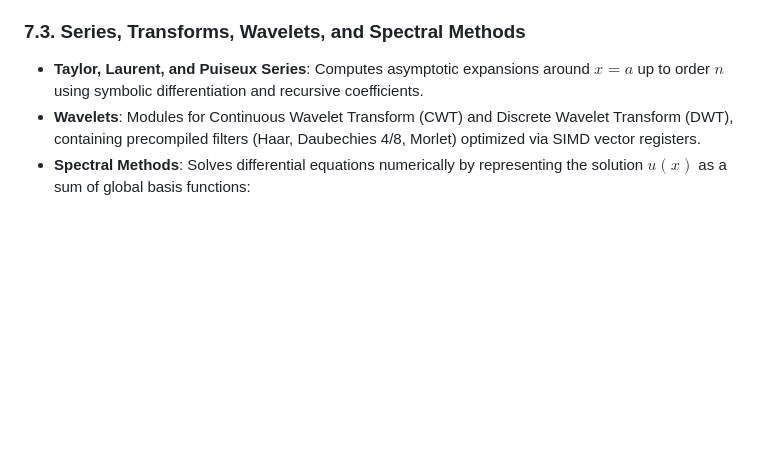
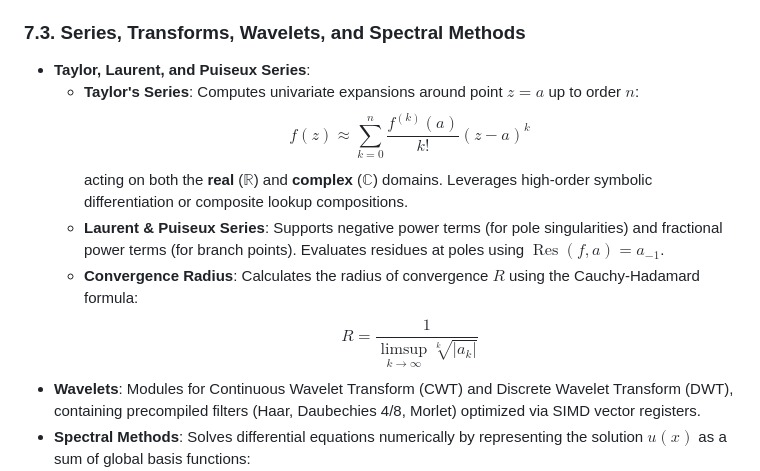
Before and after one commit to oldboldpilot/NimbleCAS, a Markdown page: docs/ROADMAP.md, the part around the change. Drawn GitHub-style; blank space fills up the shorter version.

Commit message:
docs(docs): Support Taylor's series in real and complex domains
Detailed explanation of what changed:
- Updated docs/PRD.md to specify functional requirements for Taylor's series expansions in both the real ($\mathbb{R}$) and complex ($\mathbb{C}$) domains, including Laurent poles residues and convergence radius calculations.
- Updated docs/ROADMAP.md to detail Cauchy-Hadamard convergence radius calculations and Laurent pole residue computations.

Files modified:
- docs/PRD.md
- docs/ROADMAP.md

```diff
--- a/docs/ROADMAP.md
+++ b/docs/ROADMAP.md
@@ -395,7 +395,13 @@ NimbleCAS extends Joel Cohen's core symbolic algebra engine to support advanced
   - **Krylov Subspace Solvers**: Conjugate Gradient (CG) for positive-definite systems, GMRES with Gram-Schmidt orthogonalization, and BiCGSTAB for general sparse systems, utilizing block Jacobi preconditioners.
 
 ### 7.3. Series, Transforms, Wavelets, and Spectral Methods
-- **Taylor, Laurent, and Puiseux Series**: Computes asymptotic expansions around $x = a$ up to order $n$ using symbolic differentiation and recursive coefficients.
+- **Taylor, Laurent, and Puiseux Series**:
+  - **Taylor's Series**: Computes univariate expansions around point $z = a$ up to order $n$:
+    $$f(z) \approx \sum_{k=0}^n \frac{f^{(k)}(a)}{k!} (z-a)^k$$
+    acting on both the **real** ($\mathbb{R}$) and **complex** ($\mathbb{C}$) domains. Leverages high-order symbolic differentiation or composite lookup compositions.
+  - **Laurent & Puiseux Series**: Supports negative power terms (for pole singularities) and fractional power terms (for branch points). Evaluates residues at poles using $\operatorname{Res}(f, a) = a_{-1}$.
+  - **Convergence Radius**: Calculates the radius of convergence $R$ using the Cauchy-Hadamard formula:
+    $$R = \frac{1}{\limsup_{k\to\infty} \sqrt[k]{|a_k|}}$$
 - **Wavelets**: Modules for Continuous Wavelet Transform (CWT) and Discrete Wavelet Transform (DWT), containing precompiled filters (Haar, Daubechies 4/8, Morlet) optimized via SIMD vector registers.
 - **Spectral Methods**: Solves differential equations numerically by representing the solution $u(x)$ as a sum of global basis functions:
   - **Fourier Collocation**: Used for periodic boundary conditions, evaluating spatial derivatives via the Discrete Fourier Transform (FFT) on the GPU.
```
Also changed, not shown: docs/PRD.md (+1 -1 lines).
